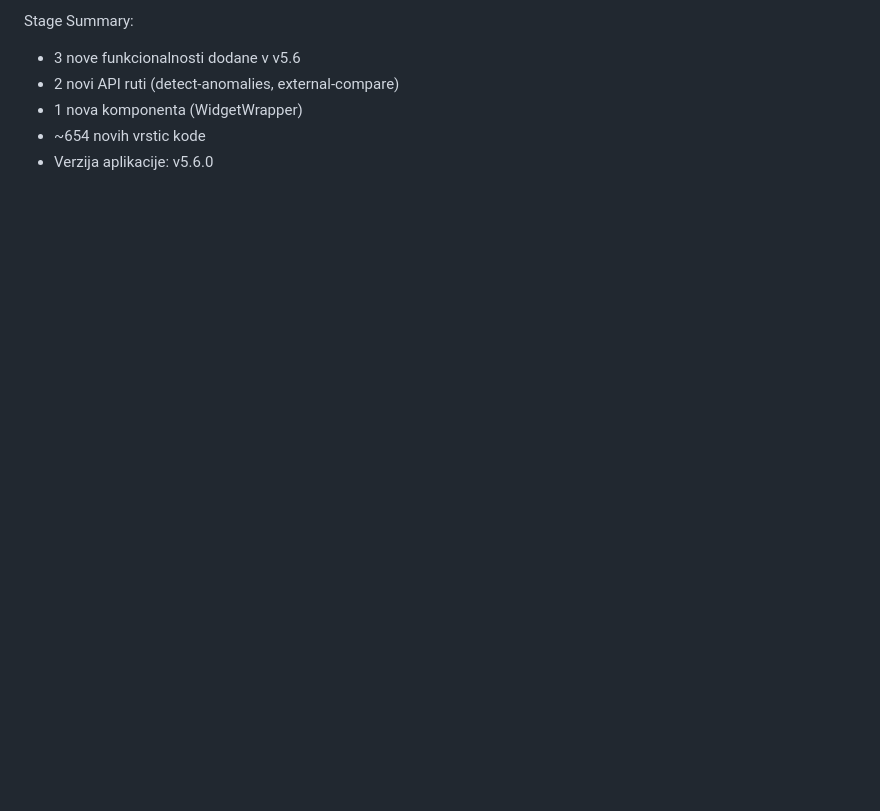
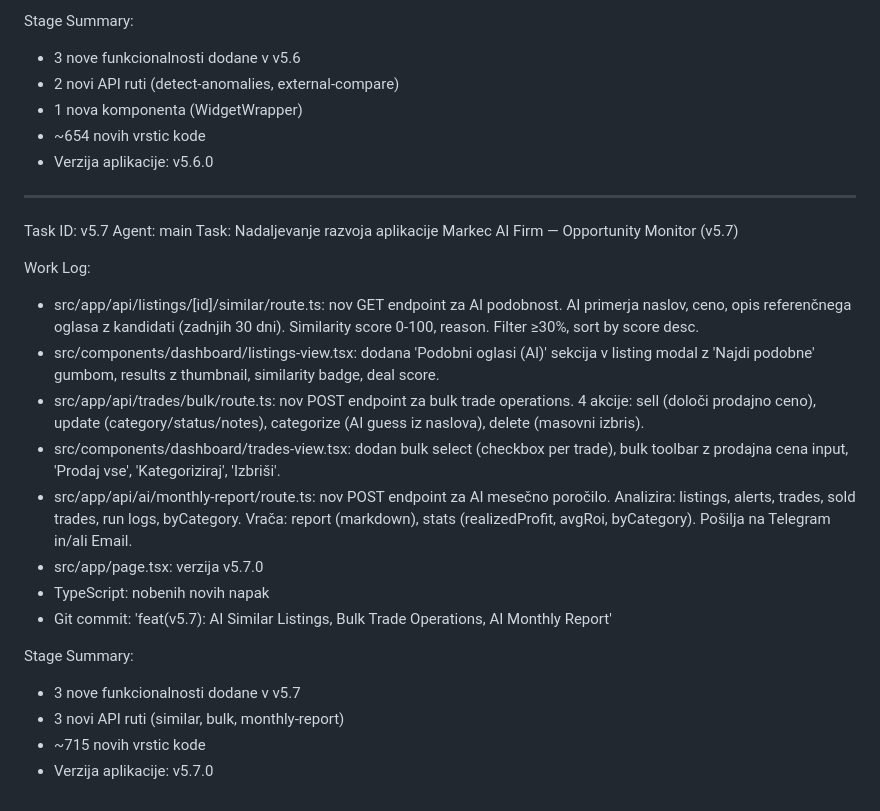
Before and after one commit to markec12345678/markecaifirm, a Markdown page: worklog.md, the part around the change. Rendered like a GitHub page; blank space fills up the shorter version.

Commit message:
docs: update worklog for v5.7

```diff
--- a/worklog.md
+++ b/worklog.md
@@ -602,3 +602,34 @@ Stage Summary:
 - 1 nova komponenta (WidgetWrapper)
 - ~654 novih vrstic kode
 - Verzija aplikacije: v5.6.0
+
+---
+Task ID: v5.7
+Agent: main
+Task: Nadaljevanje razvoja aplikacije Markec AI Firm — Opportunity Monitor (v5.7)
+
+Work Log:
+- src/app/api/listings/[id]/similar/route.ts: nov GET endpoint za AI podobnost.
+  AI primerja naslov, ceno, opis referenčnega oglasa z kandidati (zadnjih 30 dni).
+  Similarity score 0-100, reason. Filter ≥30%, sort by score desc.
+- src/components/dashboard/listings-view.tsx: dodana 'Podobni oglasi (AI)' sekcija
+  v listing modal z 'Najdi podobne' gumbom, results z thumbnail, similarity badge,
+  deal score.
+- src/app/api/trades/bulk/route.ts: nov POST endpoint za bulk trade operations.
+  4 akcije: sell (določi prodajno ceno), update (category/status/notes),
+  categorize (AI guess iz naslova), delete (masovni izbris).
+- src/components/dashboard/trades-view.tsx: dodan bulk select (checkbox per trade),
+  bulk toolbar z prodajna cena input, 'Prodaj vse', 'Kategoriziraj', 'Izbriši'.
+- src/app/api/ai/monthly-report/route.ts: nov POST endpoint za AI mesečno poročilo.
+  Analizira: listings, alerts, trades, sold trades, run logs, byCategory.
+  Vrača: report (markdown), stats (realizedProfit, avgRoi, byCategory).
+  Pošilja na Telegram in/ali Email.
+- src/app/page.tsx: verzija v5.7.0
+- TypeScript: nobenih novih napak
+- Git commit: 'feat(v5.7): AI Similar Listings, Bulk Trade Operations, AI Monthly Report'
+
+Stage Summary:
+- 3 nove funkcionalnosti dodane v v5.7
+- 3 novi API ruti (similar, bulk, monthly-report)
+- ~715 novih vrstic kode
+- Verzija aplikacije: v5.7.0
```
